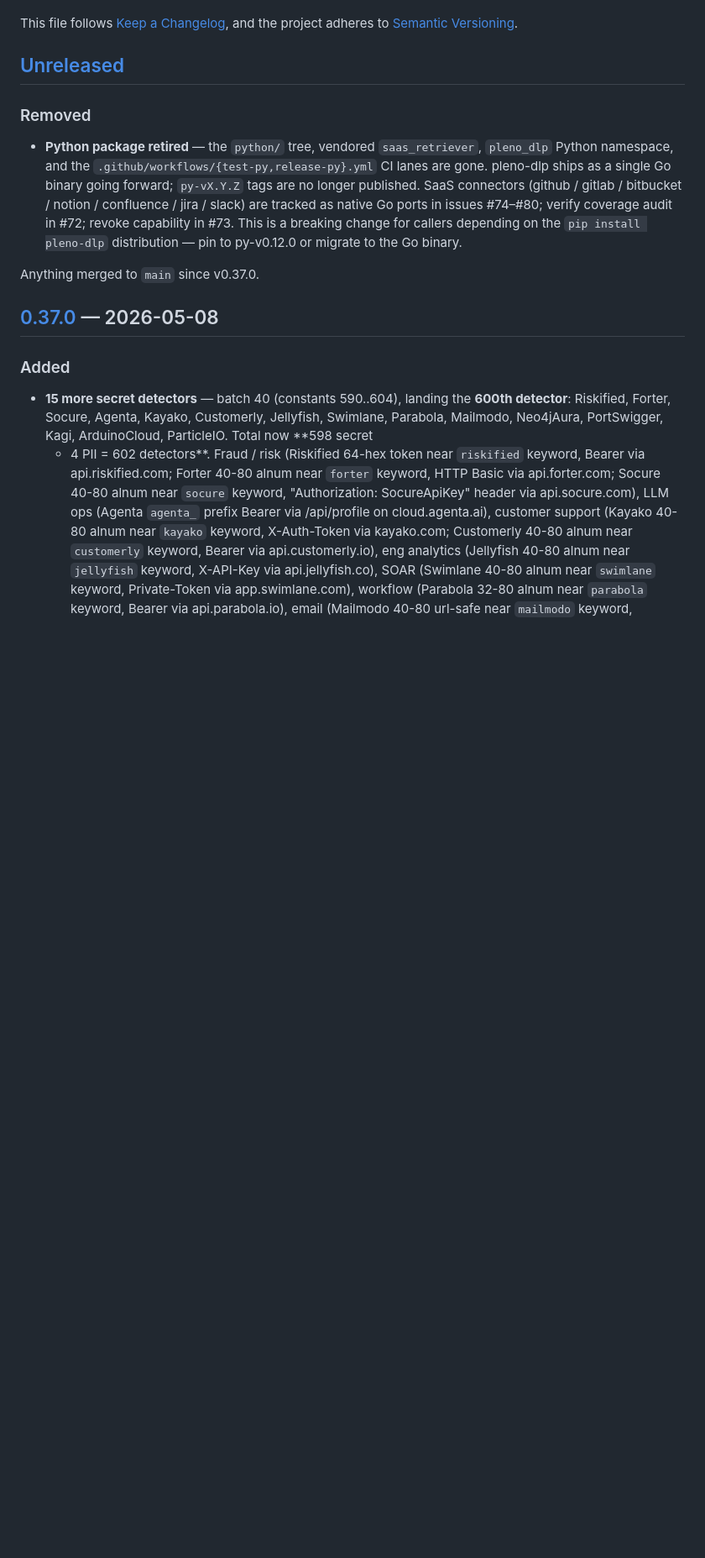
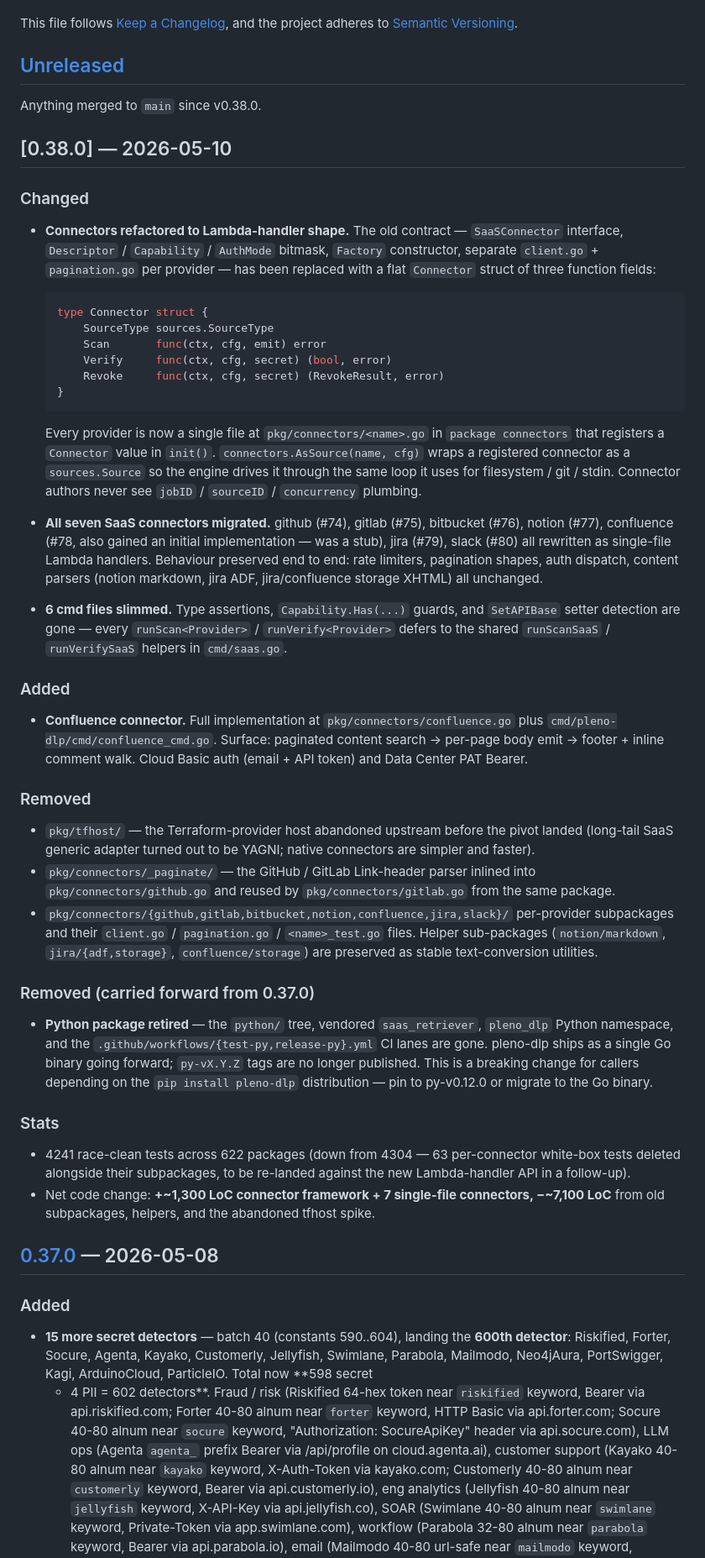
Before and after one commit to plenoai/pleno-dlp, a Markdown page: CHANGELOG.md, the part around the change. Shown at 84% size. Drawn GitHub-style; blank space fills up the shorter version.

Commit message:
docs: changelog + CLAUDE.md for v0.38.0 connector refactor

````diff
--- a/CHANGELOG.md
+++ b/CHANGELOG.md
@@ -9,20 +9,87 @@ and the project adheres to [Semantic Versioning](https://semver.org/).
 
 ## [Unreleased]
 
+Anything merged to `main` since v0.38.0.
+
+## [0.38.0] — 2026-05-10
+
+### Changed
+
+- **Connectors refactored to Lambda-handler shape.** The old contract
+  — `SaaSConnector` interface, `Descriptor` / `Capability` /
+  `AuthMode` bitmask, `Factory` constructor, separate
+  `client.go` + `pagination.go` per provider — has been replaced with
+  a flat `Connector` struct of three function fields:
+
+  ```go
+  type Connector struct {
+      SourceType sources.SourceType
+      Scan       func(ctx, cfg, emit) error
+      Verify     func(ctx, cfg, secret) (bool, error)
+      Revoke     func(ctx, cfg, secret) (RevokeResult, error)
+  }
+  ```
+
+  Every provider is now a single file at `pkg/connectors/<name>.go` in
+  `package connectors` that registers a `Connector` value in `init()`.
+  `connectors.AsSource(name, cfg)` wraps a registered connector as a
+  `sources.Source` so the engine drives it through the same loop it
+  uses for filesystem / git / stdin. Connector authors never see
+  `jobID` / `sourceID` / `concurrency` plumbing.
+
+- **All seven SaaS connectors migrated.** github (#74), gitlab (#75),
+  bitbucket (#76), notion (#77), confluence (#78, also gained an
+  initial implementation — was a stub), jira (#79), slack (#80) all
+  rewritten as single-file Lambda handlers. Behaviour preserved end to
+  end: rate limiters, pagination shapes, auth dispatch, content
+  parsers (notion markdown, jira ADF, jira/confluence storage XHTML)
+  all unchanged.
+
+- **6 cmd files slimmed.** Type assertions, `Capability.Has(...)`
+  guards, and `SetAPIBase` setter detection are gone — every
+  `runScan<Provider>` / `runVerify<Provider>` defers to the shared
+  `runScanSaaS` / `runVerifySaaS` helpers in `cmd/saas.go`.
+
+### Added
+
+- **Confluence connector.** Full implementation at
+  `pkg/connectors/confluence.go` plus
+  `cmd/pleno-dlp/cmd/confluence_cmd.go`. Surface: paginated content
+  search → per-page body emit → footer + inline comment walk. Cloud
+  Basic auth (email + API token) and Data Center PAT Bearer.
+
 ### Removed
+
+- `pkg/tfhost/` — the Terraform-provider host abandoned upstream
+  before the pivot landed (long-tail SaaS generic adapter turned out
+  to be YAGNI; native connectors are simpler and faster).
+- `pkg/connectors/_paginate/` — the GitHub / GitLab Link-header
+  parser inlined into `pkg/connectors/github.go` and reused by
+  `pkg/connectors/gitlab.go` from the same package.
+- `pkg/connectors/{github,gitlab,bitbucket,notion,confluence,jira,slack}/`
+  per-provider subpackages and their `client.go` / `pagination.go`
+  / `<name>_test.go` files. Helper sub-packages
+  (`notion/markdown`, `jira/{adf,storage}`, `confluence/storage`) are
+  preserved as stable text-conversion utilities.
+
+### Removed (carried forward from 0.37.0)
 
 - **Python package retired** — the `python/` tree, vendored
   `saas_retriever`, `pleno_dlp` Python namespace, and the
   `.github/workflows/{test-py,release-py}.yml` CI lanes are gone.
   pleno-dlp ships as a single Go binary going forward; `py-vX.Y.Z` tags
-  are no longer published. SaaS connectors (github / gitlab / bitbucket
-  / notion / confluence / jira / slack) are tracked as native Go ports
-  in issues #74–#80; verify coverage audit in #72; revoke capability in
-  #73. This is a breaking change for callers depending on the
-  `pip install pleno-dlp` distribution — pin to py-v0.12.0 or migrate
-  to the Go binary.
+  are no longer published. This is a breaking change for callers
+  depending on the `pip install pleno-dlp` distribution — pin to
+  py-v0.12.0 or migrate to the Go binary.
 
-Anything merged to `main` since v0.37.0.
+### Stats
+
+- 4241 race-clean tests across 622 packages (down from 4304 — 63
+  per-connector white-box tests deleted alongside their subpackages,
+  to be re-landed against the new Lambda-handler API in a follow-up).
+- Net code change: **+~1,300 LoC connector framework + 7 single-file
+  connectors, −~7,100 LoC** from old subpackages, helpers, and the
+  abandoned tfhost spike.
 
 ## [0.37.0] — 2026-05-08
 
````
Also changed, not shown: CLAUDE.md (+1 -0 lines).
